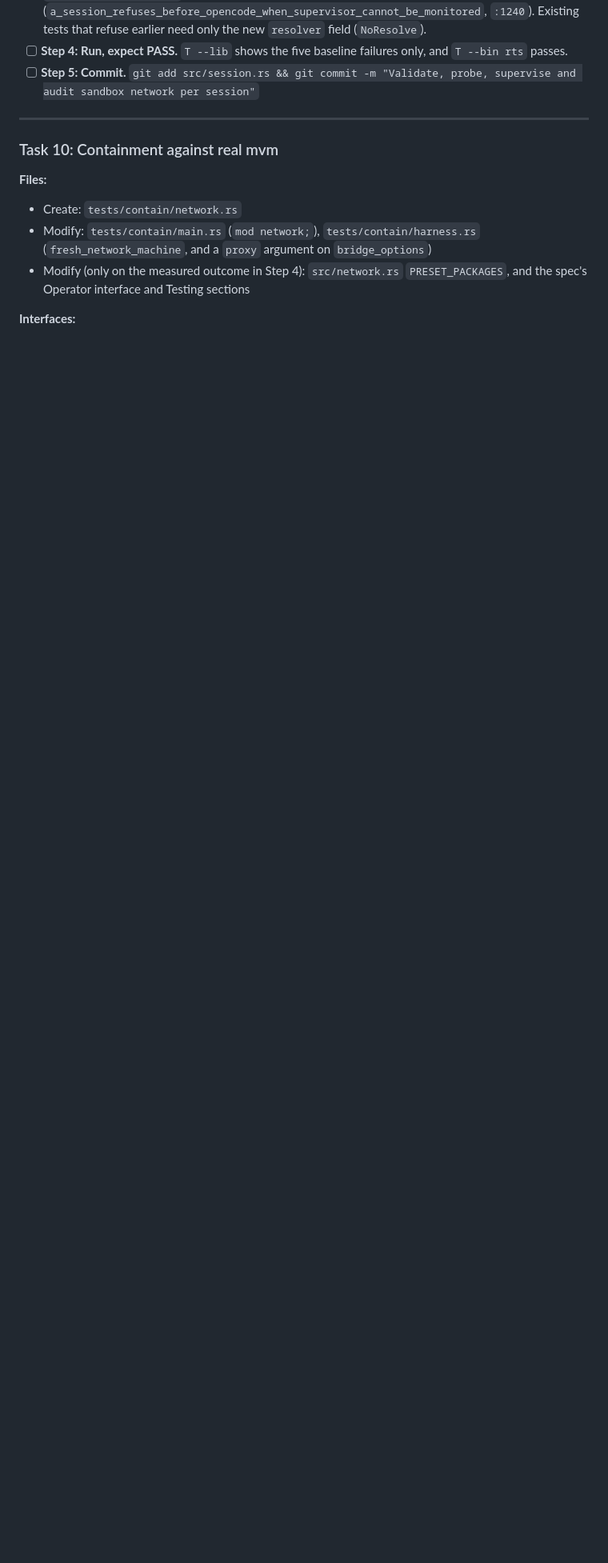
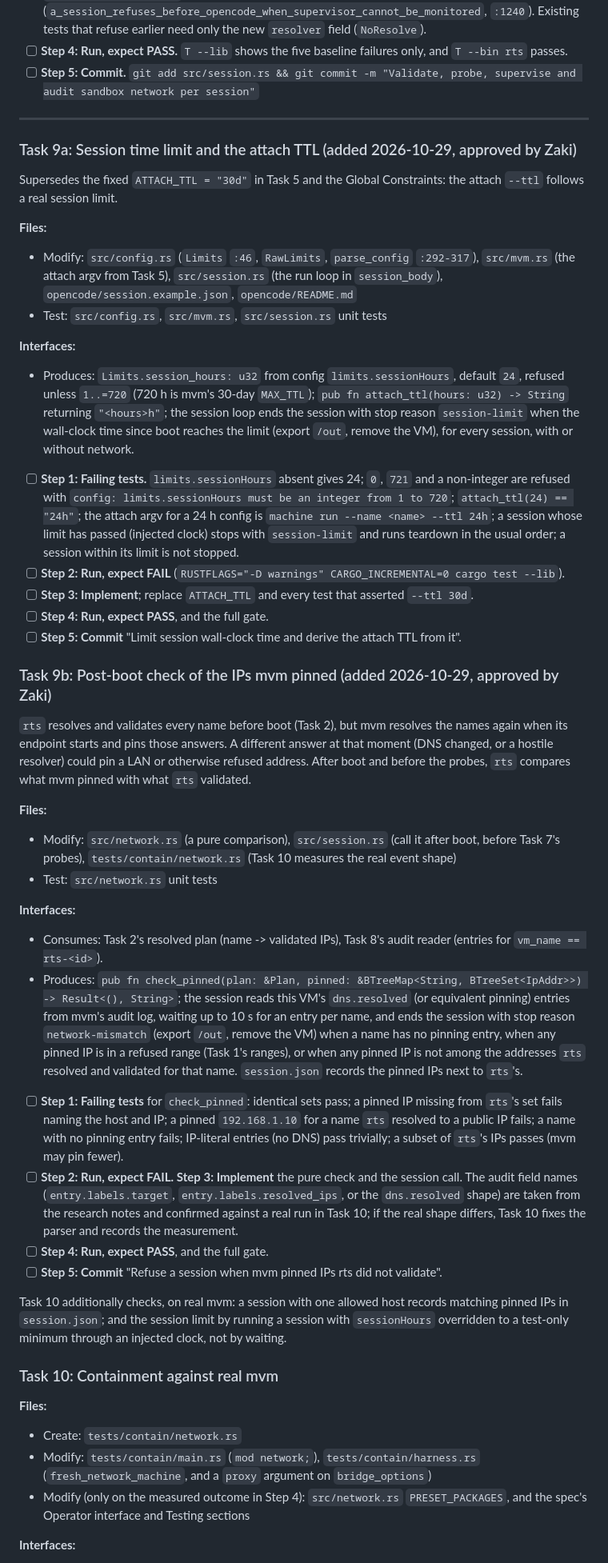
Before and after one commit to nearai/nearai-red-sandbox, a Markdown page: docs/plans/2026-10-29-sandbox-network-access.md, the part around one of its changes. Shown at 80% size. Rendered like a GitHub page; blank space fills up the shorter version.

Commit message:
Add the session limit and pinned-IP check to the network plan
Co-Authored-By: Claude Opus 5.5 <noreply@anthropic.com>

```diff
--- a/docs/plans/2026-10-29-sandbox-network-access.md
+++ b/docs/plans/2026-10-29-sandbox-network-access.md
@@ -570,6 +570,42 @@ Decisions:
 
 ---
 
+### Task 9a: Session time limit and the attach TTL (added 2026-10-29, approved by Zaki)
+
+Supersedes the fixed `ATTACH_TTL = "30d"` in Task 5 and the Global Constraints: the attach `--ttl` follows a real session limit.
+
+**Files:**
+- Modify: `src/config.rs` (`Limits` `:46`, `RawLimits`, `parse_config` `:292-317`), `src/mvm.rs` (the attach argv from Task 5), `src/session.rs` (the run loop in `session_body`), `opencode/session.example.json`, `opencode/README.md`
+- Test: `src/config.rs`, `src/mvm.rs`, `src/session.rs` unit tests
+
+**Interfaces:**
+- Produces: `Limits.session_hours: u32` from config `limits.sessionHours`, default `24`, refused unless `1..=720` (720 h is mvm's 30-day `MAX_TTL`); `pub fn attach_ttl(hours: u32) -> String` returning `"<hours>h"`; the session loop ends the session with stop reason `session-limit` when the wall-clock time since boot reaches the limit (export `/out`, remove the VM), for every session, with or without network.
+
+- [ ] **Step 1: Failing tests.** `limits.sessionHours` absent gives 24; `0`, `721` and a non-integer are refused with `config: limits.sessionHours must be an integer from 1 to 720`; `attach_ttl(24) == "24h"`; the attach argv for a 24 h config is `machine run --name <name> --ttl 24h`; a session whose limit has passed (injected clock) stops with `session-limit` and runs teardown in the usual order; a session within its limit is not stopped.
+- [ ] **Step 2: Run, expect FAIL** (`RUSTFLAGS="-D warnings" CARGO_INCREMENTAL=0 cargo test --lib`).
+- [ ] **Step 3: Implement**; replace `ATTACH_TTL` and every test that asserted `--ttl 30d`.
+- [ ] **Step 4: Run, expect PASS**, and the full gate.
+- [ ] **Step 5: Commit** "Limit session wall-clock time and derive the attach TTL from it".
+
+### Task 9b: Post-boot check of the IPs mvm pinned (added 2026-10-29, approved by Zaki)
+
+`rts` resolves and validates every name before boot (Task 2), but mvm resolves the names again when its endpoint starts and pins those answers. A different answer at that moment (DNS changed, or a hostile resolver) could pin a LAN or otherwise refused address. After boot and before the probes, `rts` compares what mvm pinned with what `rts` validated.
+
+**Files:**
+- Modify: `src/network.rs` (a pure comparison), `src/session.rs` (call it after boot, before Task 7's probes), `tests/contain/network.rs` (Task 10 measures the real event shape)
+- Test: `src/network.rs` unit tests
+
+**Interfaces:**
+- Consumes: Task 2's resolved plan (name -> validated IPs), Task 8's audit reader (entries for `vm_name == rts-<id>`).
+- Produces: `pub fn check_pinned(plan: &Plan, pinned: &BTreeMap<String, BTreeSet<IpAddr>>) -> Result<(), String>`; the session reads this VM's `dns.resolved` (or equivalent pinning) entries from mvm's audit log, waiting up to 10 s for an entry per name, and ends the session with stop reason `network-mismatch` (export `/out`, remove the VM) when a name has no pinning entry, when any pinned IP is in a refused range (Task 1's ranges), or when any pinned IP is not among the addresses `rts` resolved and validated for that name. `session.json` records the pinned IPs next to `rts`'s.
+
+- [ ] **Step 1: Failing tests** for `check_pinned`: identical sets pass; a pinned IP missing from `rts`'s set fails naming the host and IP; a pinned `192.168.1.10` for a name `rts` resolved to a public IP fails; a name with no pinning entry fails; IP-literal entries (no DNS) pass trivially; a subset of `rts`'s IPs passes (mvm may pin fewer).
+- [ ] **Step 2: Run, expect FAIL.** **Step 3: Implement** the pure check and the session call. The audit field names (`entry.labels.target`, `entry.labels.resolved_ips`, or the `dns.resolved` shape) are taken from the research notes and confirmed against a real run in Task 10; if the real shape differs, Task 10 fixes the parser and records the measurement.
+- [ ] **Step 4: Run, expect PASS**, and the full gate.
+- [ ] **Step 5: Commit** "Refuse a session when mvm pinned IPs rts did not validate".
+
+Task 10 additionally checks, on real mvm: a session with one allowed host records matching pinned IPs in `session.json`; and the session limit by running a session with `sessionHours` overridden to a test-only minimum through an injected clock, not by waiting.
+
 ### Task 10: Containment against real mvm
 
 **Files:**
```
Also changed, not shown: other parts of docs/plans/2026-10-29-sandbox-network-access.md (+1 -1 lines).
